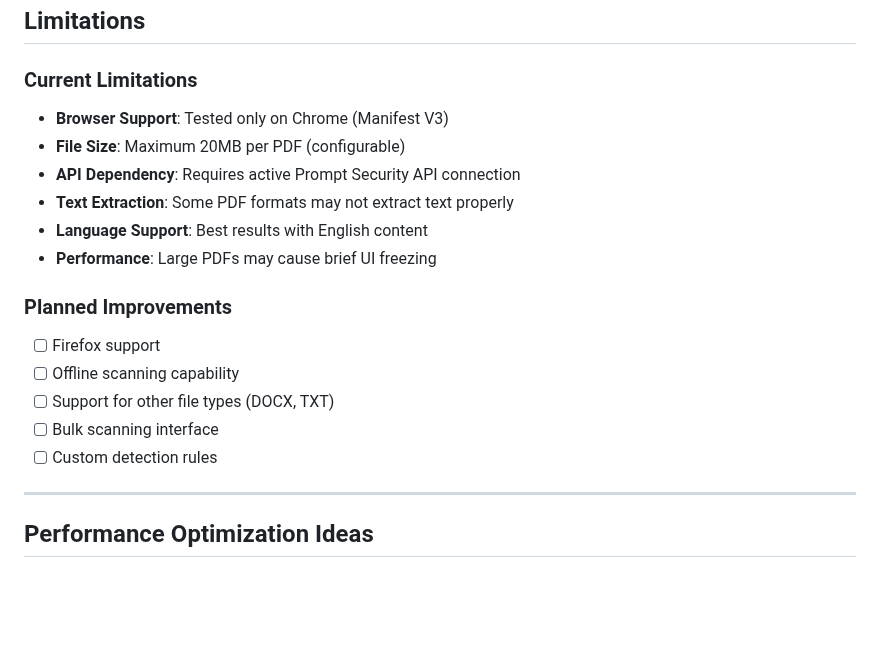
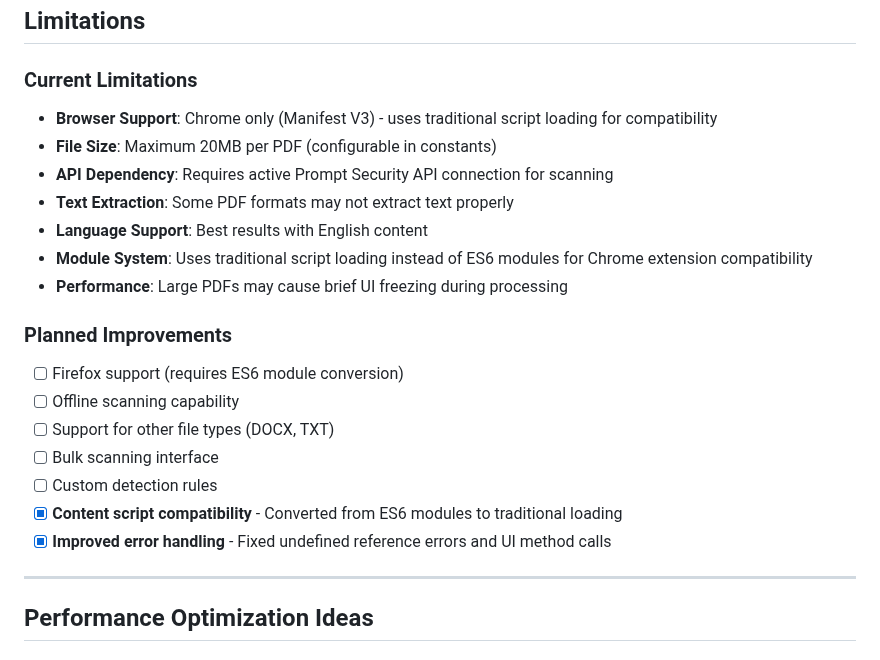
Before and after one commit to amitai1997/pdf-scanner-ext, a Markdown page: README.md, the part around one of its changes. Rendered like a GitHub page; blank space fills up the shorter version.

```diff
--- a/README.md
+++ b/README.md
@@ -219,20 +270,23 @@ pdf-scanner-ext/
 
 ### Current Limitations
 
-- **Browser Support**: Tested only on Chrome (Manifest V3)
-- **File Size**: Maximum 20MB per PDF (configurable)
-- **API Dependency**: Requires active Prompt Security API connection
+- **Browser Support**: Chrome only (Manifest V3) - uses traditional script loading for compatibility
+- **File Size**: Maximum 20MB per PDF (configurable in constants)
+- **API Dependency**: Requires active Prompt Security API connection for scanning
 - **Text Extraction**: Some PDF formats may not extract text properly
 - **Language Support**: Best results with English content
-- **Performance**: Large PDFs may cause brief UI freezing
+- **Module System**: Uses traditional script loading instead of ES6 modules for Chrome extension compatibility
+- **Performance**: Large PDFs may cause brief UI freezing during processing
 
 ### Planned Improvements
 
-- [ ] Firefox support
+- [ ] Firefox support (requires ES6 module conversion)
 - [ ] Offline scanning capability
 - [ ] Support for other file types (DOCX, TXT)
 - [ ] Bulk scanning interface
 - [ ] Custom detection rules
+- [x] **Content script compatibility** - Converted from ES6 modules to traditional loading
+- [x] **Improved error handling** - Fixed undefined reference errors and UI method calls
 
 ---
 
```
Also changed, not shown: other parts of README.md (+62 -11 lines).
